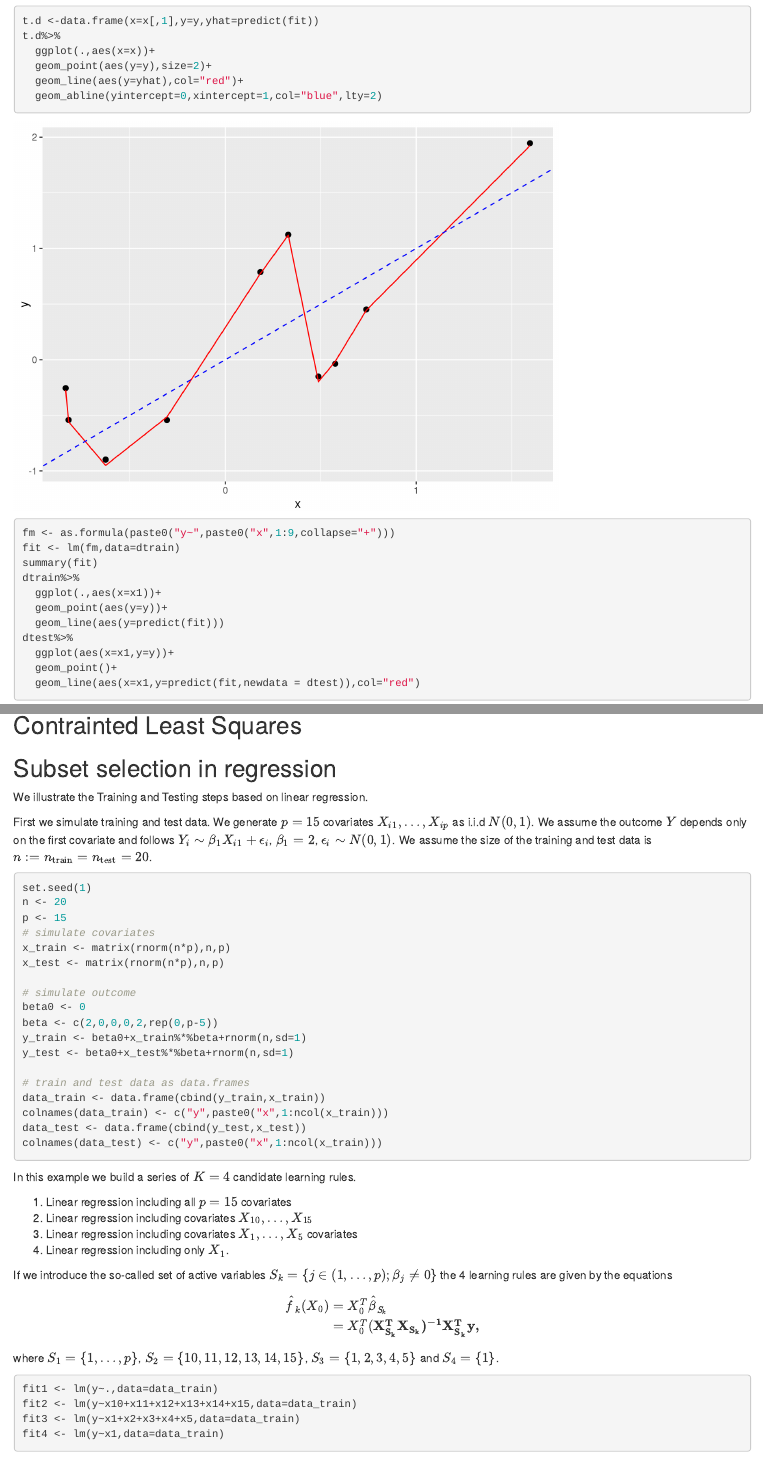
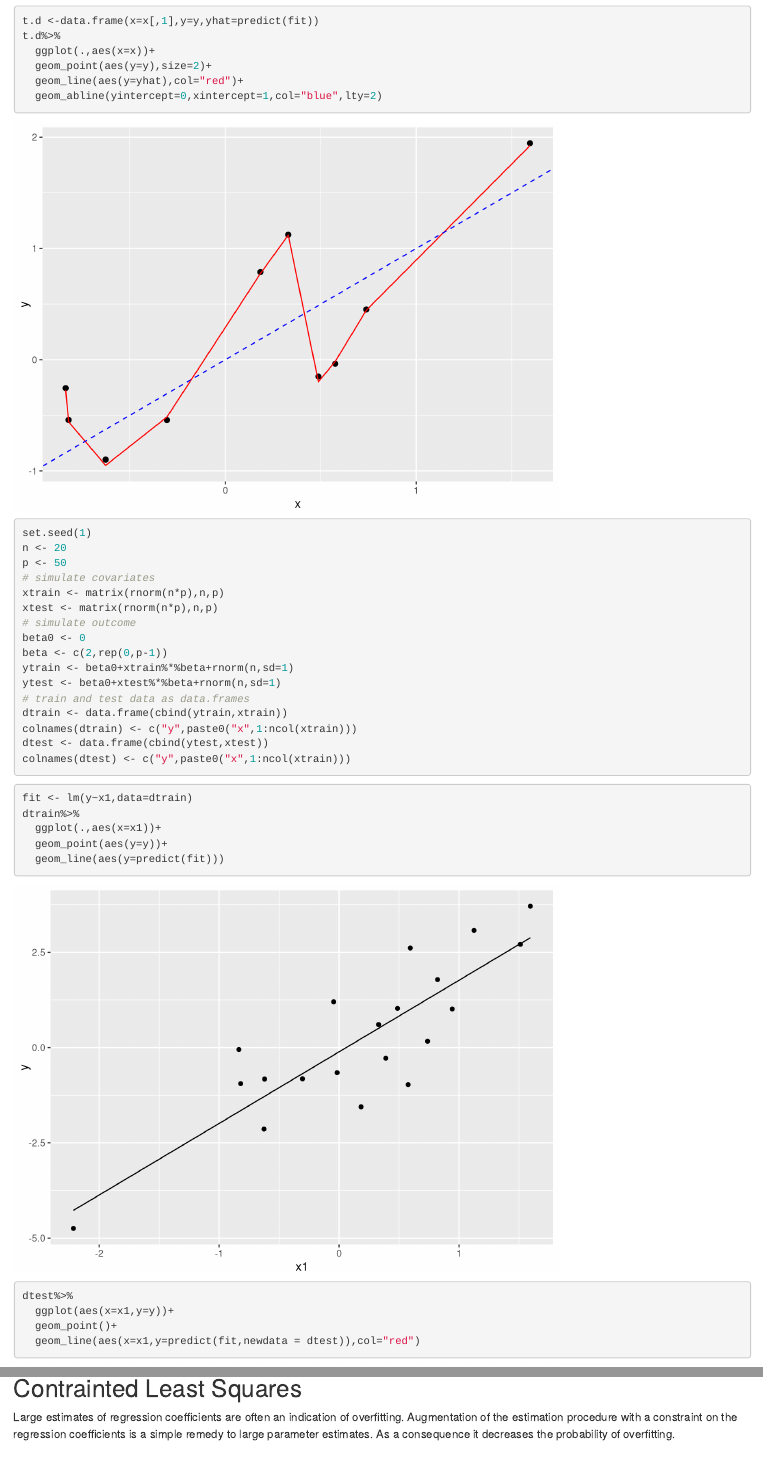
Before and after one commit to staedlern/highdim_stats, an R Markdown document (multregr.Rmd): the page in a window 1100 px wide, from 2370 px down, and a second part further down, joined at a grey line. Rendered offline with R 4.5, knitr and Pandoc, with nearby package versions; some code elsewhere in the file could not run offline.

Commit message:
some changes

````diff
--- a/multregr.Rmd
+++ b/multregr.Rmd
@@ -110,7 +110,38 @@ t.d%>%
 ```
 
 
-```{r, eval=FALSE}
+```{r}
+set.seed(1)
+n <- 20
+p <- 50
+# simulate covariates
+xtrain <- matrix(rnorm(n*p),n,p)
+xtest <- matrix(rnorm(n*p),n,p)
+# simulate outcome
+beta0 <- 0
+beta <- c(2,rep(0,p-1))
+ytrain <- beta0+xtrain%*%beta+rnorm(n,sd=1)
+ytest <- beta0+xtest%*%beta+rnorm(n,sd=1)
+# train and test data as data.frames
+dtrain <- data.frame(cbind(ytrain,xtrain))
+colnames(dtrain) <- c("y",paste0("x",1:ncol(xtrain)))
+dtest <- data.frame(cbind(ytest,xtest))
+colnames(dtest) <- c("y",paste0("x",1:ncol(xtrain)))
+```
+
+
+```{r}
+fit <- lm(y~x1,data=dtrain)
+dtrain%>%
+  ggplot(.,aes(x=x1))+
+  geom_point(aes(y=y))+
+  geom_line(aes(y=predict(fit)))
+dtest%>%
+  ggplot(aes(x=x1,y=y))+
+  geom_point()+
+  geom_line(aes(x=x1,y=predict(fit,newdata = dtest)),col="red")
+```
+```{r}
 fm <- as.formula(paste0("y~",paste0("x",1:9,collapse="+")))
 fit <- lm(fm,data=dtrain)
 summary(fit)
@@ -125,7 +156,7 @@ dtest%>%
 ```
 
 
-```{r, eval=FALSE}
+```{r}
 fm <- as.formula(paste0("y~",paste0("x",1:10,collapse="+")))
 fit <- lm(fm,data=dtrain)
 summary(fit)
@@ -139,7 +170,7 @@ dtest%>%
   geom_line(aes(x=x1,y=predict(fit,newdata = dtest)),col="red")
 ```
 
-```{r, eval=FALSE}
+```{r}
 fm <- as.formula(paste0("y~",paste0("x",1:19,collapse="+")))
 fit <- lm(fm,data=dtrain)
 summary(fit)
@@ -213,6 +244,10 @@ det(xtx)
 ```
 
 ## Contrainted Least Squares
+
+Large estimates of regression coefficients are often an indication of overfitting. Augmentation of the estimation
+procedure with a constraint on the regression coefficients is a simple remedy to large parameter estimates. As a
+consequence it decreases the probability of overfitting.
 
 
 ## Subset selection in regression
````
Also changed, not shown: multregr.Rmd (2 more changed lines).
